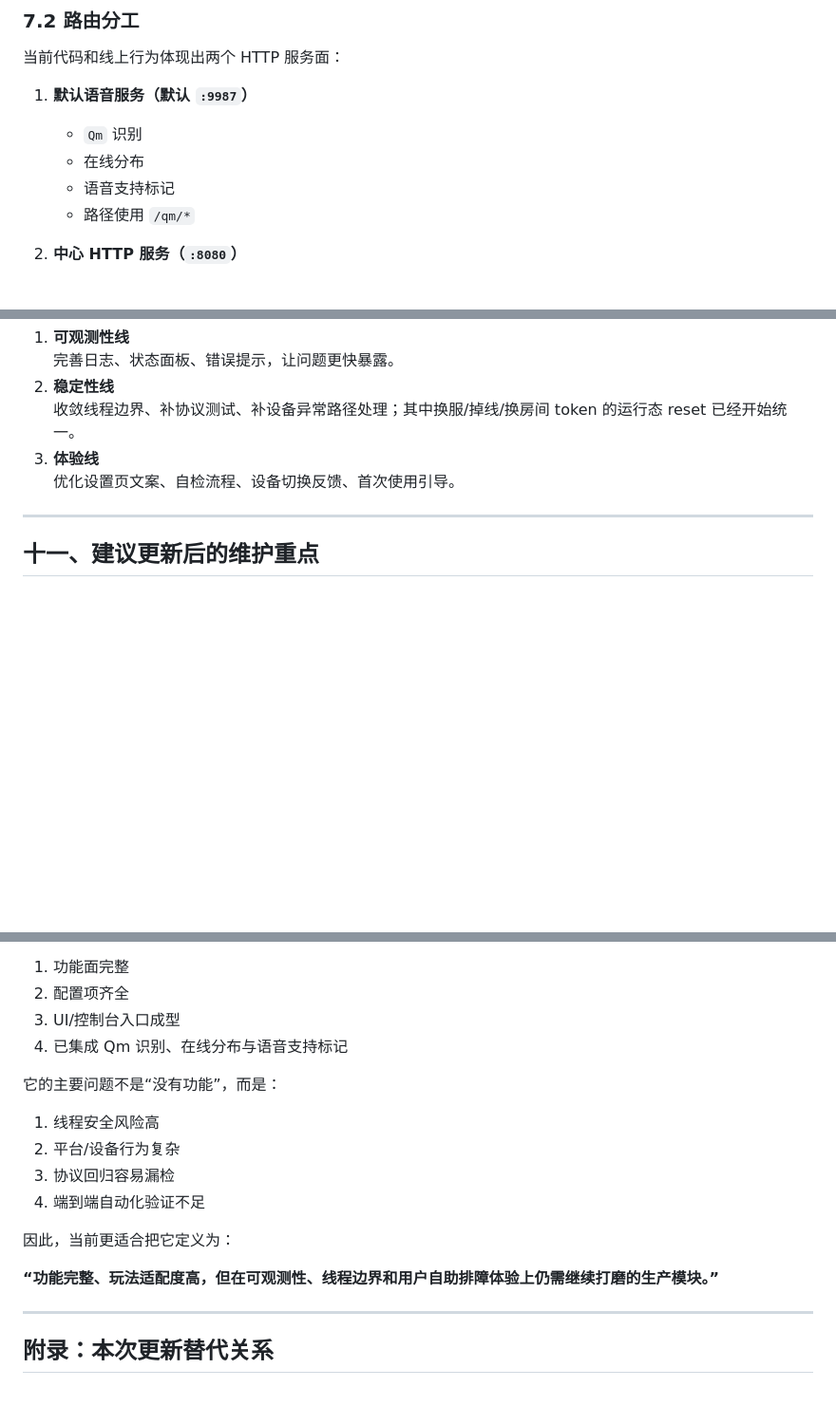
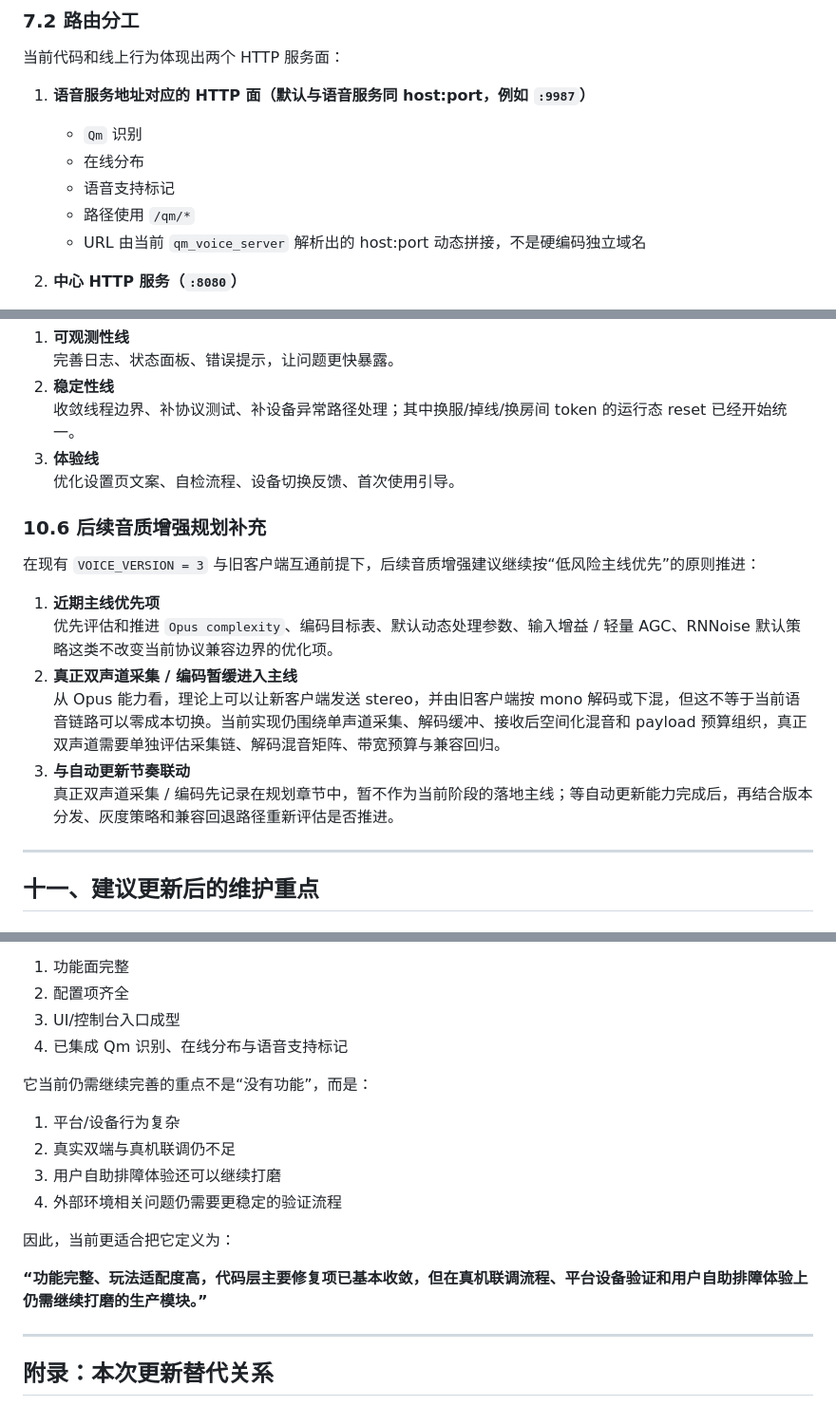
Before and after one commit to wuqie-xuanzhao/QmClient-docs, a Markdown page: 01-功能模块/语音聊天功能调研报告.md, 3 parts joined by grey strips. Shown at 95% size. Rendered like a GitHub page; blank space fills up the shorter version.

Commit message:
docs(语音): 更新语音聊天调研报告与后续规划

```diff
--- a/01-功能模块/语音聊天功能调研报告.md
+++ b/01-功能模块/语音聊天功能调研报告.md
@@ -280,11 +280,12 @@ Worker 线程同时负责：
 
 当前代码和线上行为体现出两个 HTTP 服务面：
 
-1. **默认语音服务（默认 `:9987`）**
+1. **语音服务地址对应的 HTTP 面（默认与语音服务同 host:port，例如 `:9987`）**
    - `Qm` 识别
    - 在线分布
    - 语音支持标记
    - 路径使用 `/qm/*`
+   - URL 由当前 `qm_voice_server` 解析出的 host:port 动态拼接，不是硬编码独立域名
 
 2. **中心 HTTP 服务（`:8080`）**
    - 版本
@@ -606,6 +608,17 @@ Worker 线程同时负责：
    收敛线程边界、补协议测试、补设备异常路径处理；其中换服/掉线/换房间 token 的运行态 reset 已经开始统一。
 3. **体验线**
    优化设置页文案、自检流程、设备切换反馈、首次使用引导。
+
+### 10.6 后续音质增强规划补充
+
+在现有 `VOICE_VERSION = 3` 与旧客户端互通前提下，后续音质增强建议继续按“低风险主线优先”的原则推进：
+
+1. **近期主线优先项**
+   优先评估和推进 `Opus complexity`、编码目标表、默认动态处理参数、输入增益 / 轻量 AGC、RNNoise 默认策略这类不改变当前协议兼容边界的优化项。
+2. **真正双声道采集 / 编码暂缓进入主线**
+   从 Opus 能力看，理论上可以让新客户端发送 stereo，并由旧客户端按 mono 解码或下混，但这不等于当前语音链路可以零成本切换。当前实现仍围绕单声道采集、解码缓冲、接收后空间化混音和 payload 预算组织，真正双声道需要单独评估采集链、解码混音矩阵、带宽预算与兼容回归。
+3. **与自动更新节奏联动**
+   真正双声道采集 / 编码先记录在规划章节中，暂不作为当前阶段的落地主线；等自动更新能力完成后，再结合版本分发、灰度策略和兼容回退路径重新评估是否推进。
 
 ---
 
@@ -642,16 +655,16 @@ Worker 线程同时负责：
 3. UI/控制台入口成型
 4. 已集成 Qm 识别、在线分布与语音支持标记
 
-它的主要问题不是“没有功能”，而是：
+它当前仍需继续完善的重点不是“没有功能”，而是：
 
-1. 线程安全风险高
-2. 平台/设备行为复杂
-3. 协议回归容易漏检
-4. 端到端自动化验证不足
+1. 平台/设备行为复杂
+2. 真实双端与真机联调仍不足
+3. 用户自助排障体验还可以继续打磨
+4. 外部环境相关问题仍需要更稳定的验证流程
 
 因此，当前更适合把它定义为：
 
-**“功能完整、玩法适配度高，但在可观测性、线程边界和用户自助排障体验上仍需继续打磨的生产模块。”**
+**“功能完整、玩法适配度高，代码层主要修复项已基本收敛，但在真机联调流程、平台设备验证和用户自助排障体验上仍需继续打磨的生产模块。”**
 
 ---
 
```
Also changed, not shown: other parts of 01-功能模块/语音聊天功能调研报告.md (+3 -2 lines).
